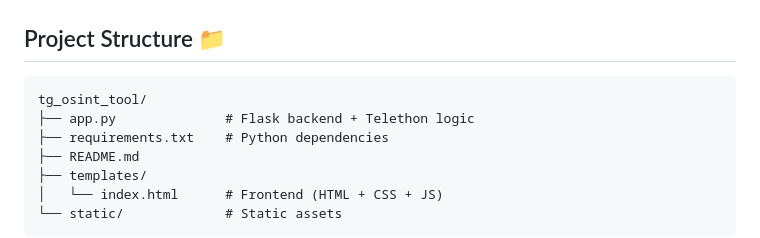
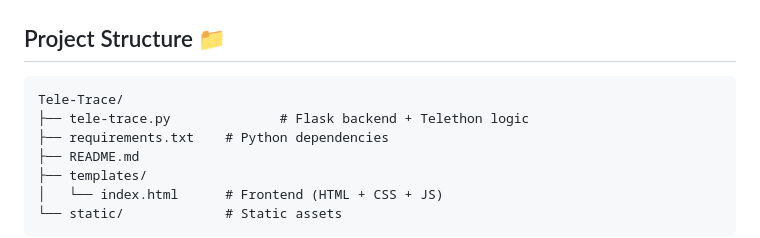
Before and after one commit to anubhavanonymous/Tele-Trace, a Markdown page: README.md, the part around the change. GitHub-like rendering.

````diff
--- a/README.md
+++ b/README.md
@@ -176,8 +176,8 @@ after scan — clicking opens results instantly.
 ## Project Structure 📁
 
 ```
-tg_osint_tool/
-├── app.py              # Flask backend + Telethon logic
+Tele-Trace/
+├── tele-trace.py              # Flask backend + Telethon logic
 ├── requirements.txt    # Python dependencies
 ├── README.md
 ├── templates/
````
